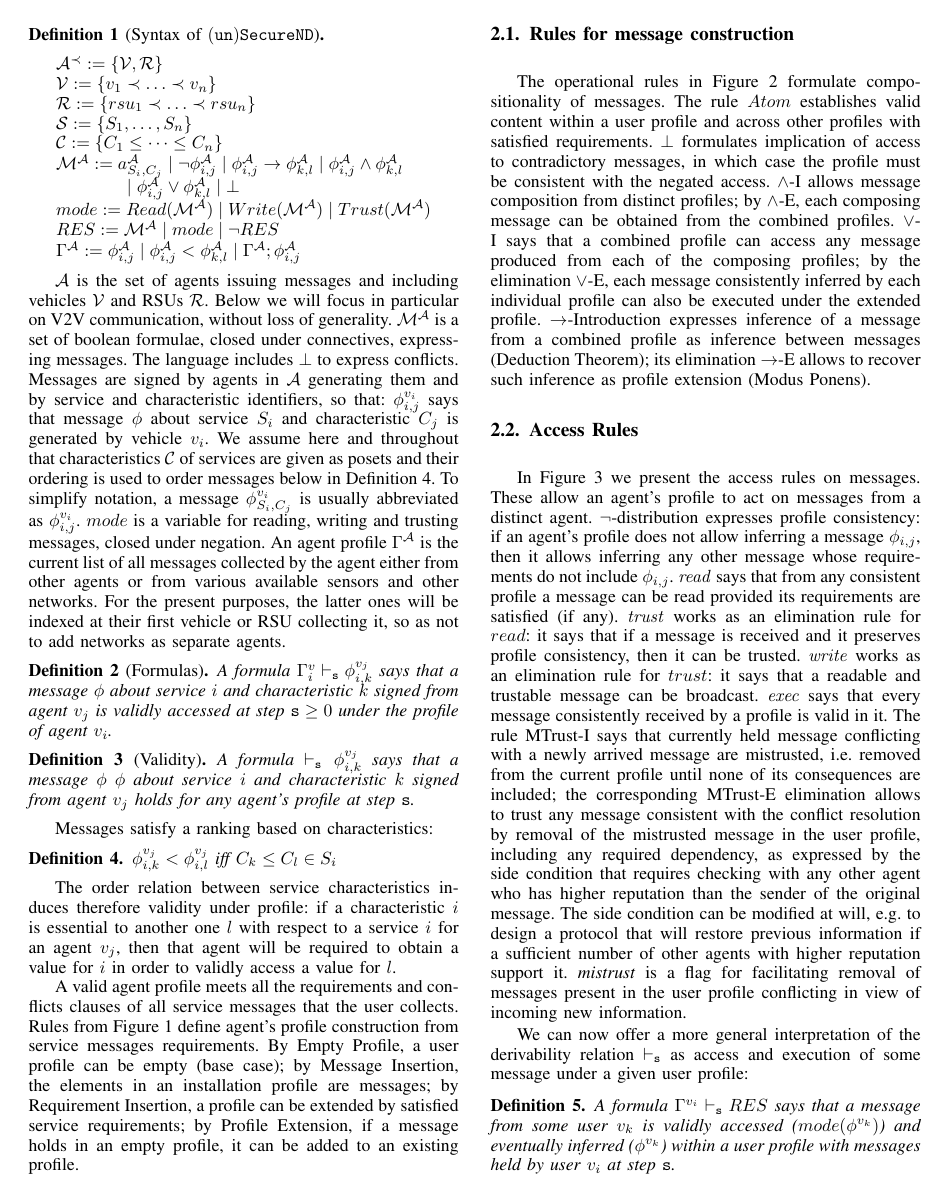
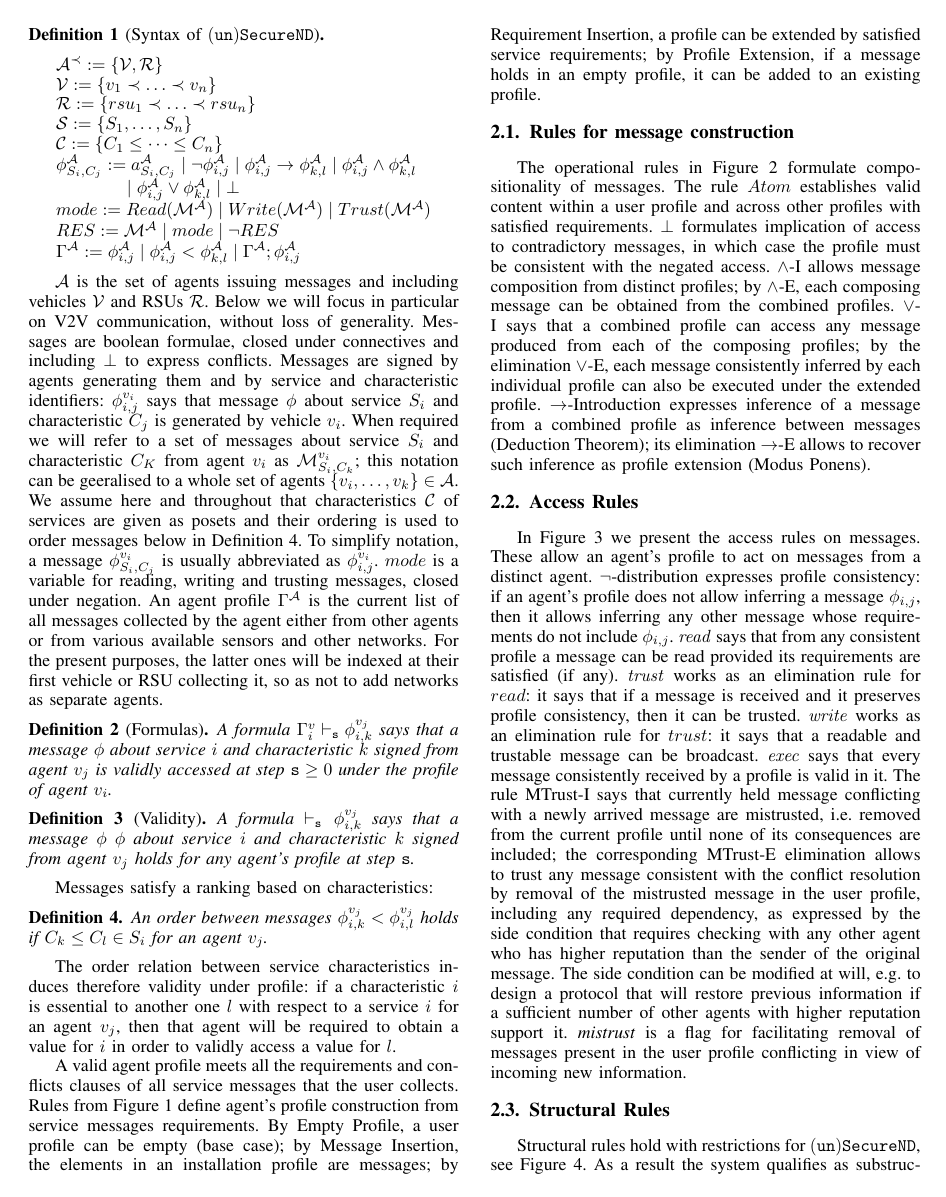
Before and after one commit to gprimiero/trust4vanet, a LaTeX paper (main.tex): page 2 of 6. Compiled offline with pdfLaTeX; a missing font is replaced by an installed copy or a similar font; a LaTeX package or settings file that is missing is left out.

Commit message:
corrected syntax

```diff
--- a/main.tex
+++ b/main.tex
@@ -60,7 +60,7 @@ $\mathtt{(un)SecureND}$ is a natural deduction calculus defining trust, mistrust
 	\mathcal{R}:= \{rsu_{1}\prec\ldots \prec rsu_{n}\}\\
 	\mathcal{S}:= \{S_1, \dots, S_{n}\}\\  %\sim\in \{<,\leq, =, \geq, >\}
 	\mathcal{C}:= \{C_{1}\leq \dots \leq C_{n}\}\\  %\sim\in \{<,\leq, =, \geq, >\}
-	\mathcal{M^{\mathcal{A}}}:= a^{\mathcal{A}}_{S_{i},C_{j}}\mid \neg \phi^{\mathcal{A}}_{i,j}\mid \phi^{\mathcal{A}}_{i,j}\rightarrow \phi^{\mathcal{A}}_{k,l}\mid \phi^{\mathcal{A}}_{i,j}\wedge \phi^{\mathcal{A}}_{k,l}\\
+	\phi^{\mathcal{A}}_{S_{i}, C_{j}}:= a^{\mathcal{A}}_{S_{i},C_{j}}\mid \neg \phi^{\mathcal{A}}_{i,j}\mid \phi^{\mathcal{A}}_{i,j}\rightarrow \phi^{\mathcal{A}}_{k,l}\mid \phi^{\mathcal{A}}_{i,j}\wedge \phi^{\mathcal{A}}_{k,l}\\
 	\qquad \qquad \mid \phi^{\mathcal{A}}_{i,j}\vee \phi^{\mathcal{A}}_{k,l} \mid \bot\\
 	mode:= Read(\mathcal{M}^{\mathcal{A}})\mid Write(\mathcal{M}^{\mathcal{A}})\mid Trust(\mathcal{M}^{\mathcal{A}})\\
 	RES:= \mathcal{M}^{\mathcal{A}}\mid mode\mid \neg RES\\
@@ -75,7 +75,7 @@ $\mathtt{(un)SecureND}$ is a natural deduction calculus defining trust, mistrust
 %
 
 %\subsection{Services, Messaging and Protocols}
-$\mathcal{A}$ is the set of agents issuing messages and including vehicles $\mathcal{V}$ and RSUs $\mathcal{R}$. Below we will focus in particular on V2V communication, without loss of generality. $\mathcal{M^{\mathcal{A}}}$ is a set of boolean formulae, closed under connectives, expressing messages. The language includes $\bot$ to express conflicts. Messages are signed by agents in $\mathcal{A}$ generating them and by service and characteristic identifiers, so that: $\phi^{v_{i}}_{i,j}$ says that message $\phi$ about service $S_{i}$ and characteristic $C_j$ is generated by vehicle $v_{i}$. We assume here and throughout that characteristics $\mathcal{C}$ of services are given as posets and their ordering is used to order messages below in Definition \ref{def:dependencypackages}. To simplify notation, a message $\phi^{v_{i}}_{S_{i},C_{j}}$ is usually abbreviated as $\phi^{v_{i}}_{{i},{j}}$. $mode$ is a variable for reading, writing and trusting messages, closed under negation. An agent profile $\Gamma^{\mathcal{A}}$ is the current list of all messages collected by the agent either from other agents or from various available sensors and other networks. For the present purposes, the latter ones will be indexed at their first vehicle or RSU collecting it, so as not to add networks as separate agents.
+$\mathcal{A}$ is the set of agents issuing messages and including vehicles $\mathcal{V}$ and RSUs $\mathcal{R}$. Below we will focus in particular on V2V communication, without loss of generality. Messages are boolean formulae, closed under connectives and including $\bot$ to express conflicts. Messages are signed by agents generating them and by service and characteristic identifiers: $\phi^{v_{i}}_{i,j}$ says that message $\phi$ about service $S_{i}$ and characteristic $C_j$ is generated by vehicle $v_{i}$. When required we will refer to a set of messages about service $S_{i}$ and characteristic $C_{K}$ from agent $v_{i}$ as $\mathcal{M}^{v_{i}}_{S_{i}, C_{k}}$; this notation can be geeralised to a whole set of agents $\{v_{i}, \dots, v_{k}\}\in \mathcal{A}$. We assume here and throughout that characteristics $\mathcal{C}$ of services are given as posets and their ordering is used to order messages below in Definition \ref{def:dependencypackages}. To simplify notation, a message $\phi^{v_{i}}_{S_{i},C_{j}}$ is usually abbreviated as $\phi^{v_{i}}_{{i},{j}}$. $mode$ is a variable for reading, writing and trusting messages, closed under negation. An agent profile $\Gamma^{\mathcal{A}}$ is the current list of all messages collected by the agent either from other agents or from various available sensors and other networks. For the present purposes, the latter ones will be indexed at their first vehicle or RSU collecting it, so as not to add networks as separate agents.
 
 
 \begin{definition}[Formulas]
@@ -89,7 +89,7 @@ A formula $\vdash_{\mathtt{s}} \phi^{v_{j}}_{i,k}$ says that a message $\phi$ $\
 Messages satisfy a ranking based on characteristics:
 
 \begin{definition}\label{def:dependencypackages}
-$\phi^{v_{j}}_{i,k}<\phi^{v_{j}}_{i,l}$ iff $C_{k}\leq C_{l} \in S_{i}$
+An order between messages $\phi^{v_{j}}_{i,k}<\phi^{v_{j}}_{i,l}$ holds if $C_{k}\leq C_{l} \in S_{i}$ for an agent $v_{j}$.
 %
 %says that for agent $v_{j}$ the characteristic $k$ of service $i$ is more important or essential than characteristic $l$ for the same service; then $\phi^{v_{j}}_{i,k} \vdash_{\mathtt{s}}  \phi^{v_{j}}_{i,l}$.
 \end{definition}
@@ -296,11 +296,11 @@ In Figure \ref{fig:system2} we present the access rules on messages. These allow
 
 
 
-We can now offer a more general interpretation of the derivability relation $\vdash_{\mathtt{s}} $ as access and execution of some message under a given user profile:
-%
-\begin{definition}
-	A formula $\Gamma^{v_{i}} \vdash_{\mathtt{s}}  RES$ says that a message from some user $v_{k}$ is validly accessed ($mode(\phi^{v_{k}})$) and eventually inferred ($\phi^{v_{k}}$) within a user profile with messages held by user $v_{i}$ at step $\mathtt{s}$.
-\end{definition}
+%We can now offer a more general interpretation of the derivability relation $\vdash_{\mathtt{s}} $ as access and execution of some message under a given user profile:
+%%
+%\begin{definition}
+%	A formula $\Gamma^{v_{i}} \vdash_{\mathtt{s}}  RES$ says that a message from some user $v_{k}$ is validly accessed ($mode(\phi^{v_{k}})$) and eventually inferred ($\phi^{v_{k}}$) within a user profile with messages held by user $v_{i}$ at step $\mathtt{s}$.
+%\end{definition}
 
 
 
```
Also changed, not shown: main.pdf, main.tex (4 more changed lines), 3 other files.
